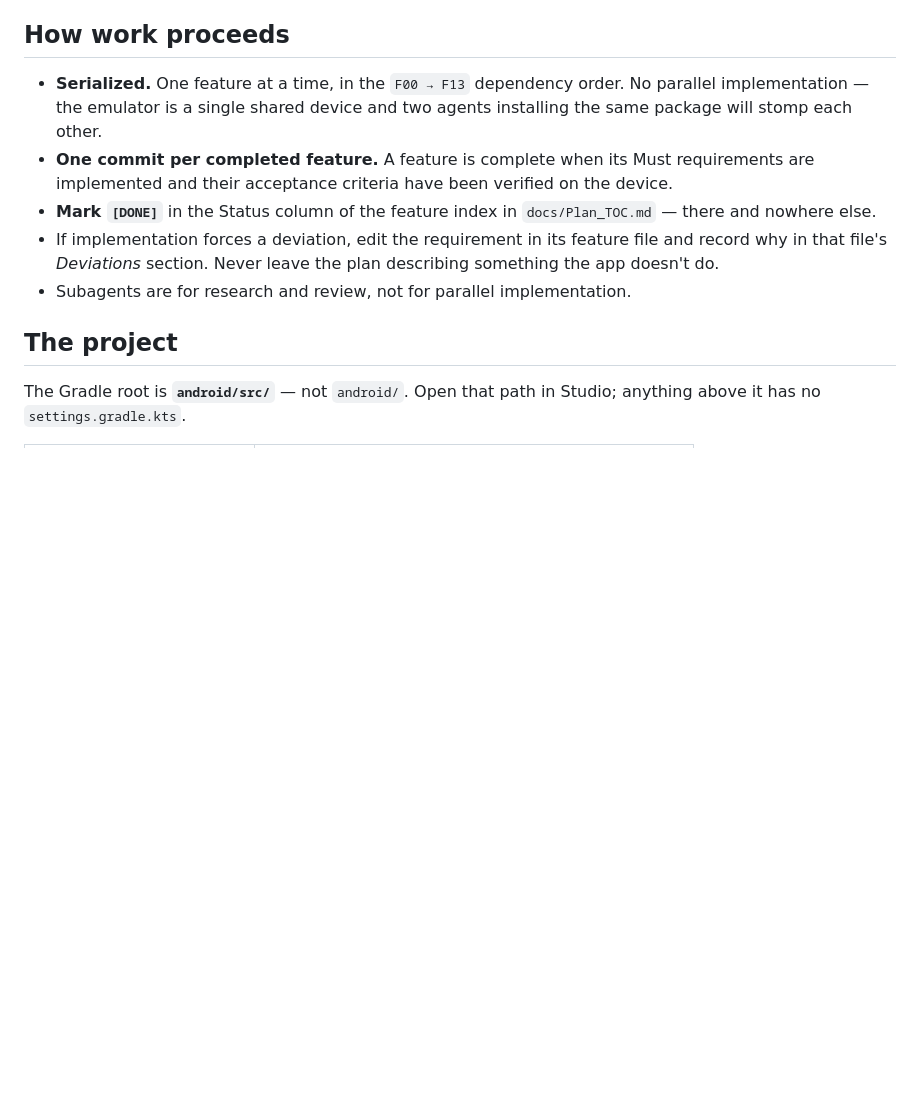
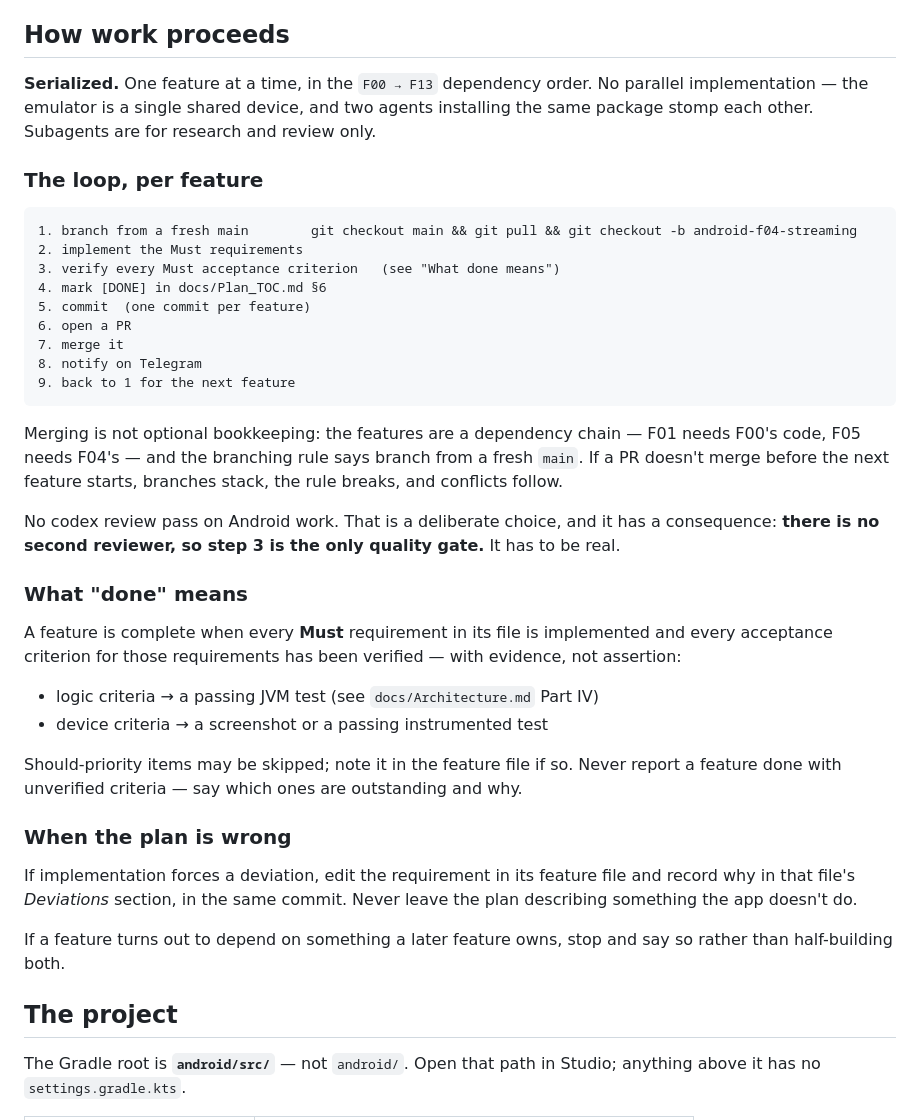
Before and after one commit to teo-mateo/llm-dock, a Markdown page: android/CLAUDE.md, the part around the change. Drawn GitHub-style; blank space fills up the shorter version.

Commit message:
docs(android): document the per-feature delivery loop
The plan said what to build and what 'complete' means, but the loop
around each feature lived only in conversation: branch from fresh main,
implement, verify, mark [DONE], commit, PR, merge, notify.

Merging per feature is structural, not bookkeeping - the features are a
dependency chain and the branching rule says branch from fresh main, so
unmerged PRs force branches to stack.

Records that there is no codex review pass on Android work, and the
consequence: verification is the only quality gate, so acceptance
criteria need evidence (a passing test or a screenshot), never an
assertion.

````diff
--- a/android/CLAUDE.md
+++ b/android/CLAUDE.md
@@ -19,19 +19,55 @@ surface the app may call, and the feature index.
 
 ## How work proceeds
 
-- **Serialized.** One feature at a time, in the `F00 → F13` dependency
-  order. No parallel implementation — the emulator is a single shared
-  device and two agents installing the same package will stomp each
-  other.
-- **One commit per completed feature.** A feature is complete when its
-  Must requirements are implemented and their acceptance criteria have
-  been verified on the device.
-- **Mark `[DONE]`** in the Status column of the feature index in
-  `docs/Plan_TOC.md` — there and nowhere else.
-- If implementation forces a deviation, edit the requirement in its
-  feature file and record why in that file's *Deviations* section. Never
-  leave the plan describing something the app doesn't do.
-- Subagents are for research and review, not for parallel implementation.
+**Serialized.** One feature at a time, in the `F00 → F13` dependency
+order. No parallel implementation — the emulator is a single shared
+device, and two agents installing the same package stomp each other.
+Subagents are for research and review only.
+
+### The loop, per feature
+
+```
+1. branch from a fresh main        git checkout main && git pull && git checkout -b android-f04-streaming
+2. implement the Must requirements
+3. verify every Must acceptance criterion   (see "What done means")
+4. mark [DONE] in docs/Plan_TOC.md §6
+5. commit  (one commit per feature)
+6. open a PR
+7. merge it
+8. notify on Telegram
+9. back to 1 for the next feature
+```
+
+Merging is not optional bookkeeping: the features are a dependency chain
+— F01 needs F00's code, F05 needs F04's — and the branching rule says
+branch from a fresh `main`. If a PR doesn't merge before the next feature
+starts, branches stack, the rule breaks, and conflicts follow.
+
+No codex review pass on Android work. That is a deliberate choice, and it
+has a consequence: **there is no second reviewer, so step 3 is the only
+quality gate.** It has to be real.
+
+### What "done" means
+
+A feature is complete when every **Must** requirement in its file is
+implemented and every acceptance criterion for those requirements has
+been verified — with evidence, not assertion:
+
+- logic criteria → a passing JVM test (see `docs/Architecture.md` Part IV)
+- device criteria → a screenshot or a passing instrumented test
+
+Should-priority items may be skipped; note it in the feature file if so.
+Never report a feature done with unverified criteria — say which ones are
+outstanding and why.
+
+### When the plan is wrong
+
+If implementation forces a deviation, edit the requirement in its feature
+file and record why in that file's *Deviations* section, in the same
+commit. Never leave the plan describing something the app doesn't do.
+
+If a feature turns out to depend on something a later feature owns, stop
+and say so rather than half-building both.
 
 ## The project
 
````
Also changed, not shown: android/docs/Plan_TOC.md (+4 -0 lines).
